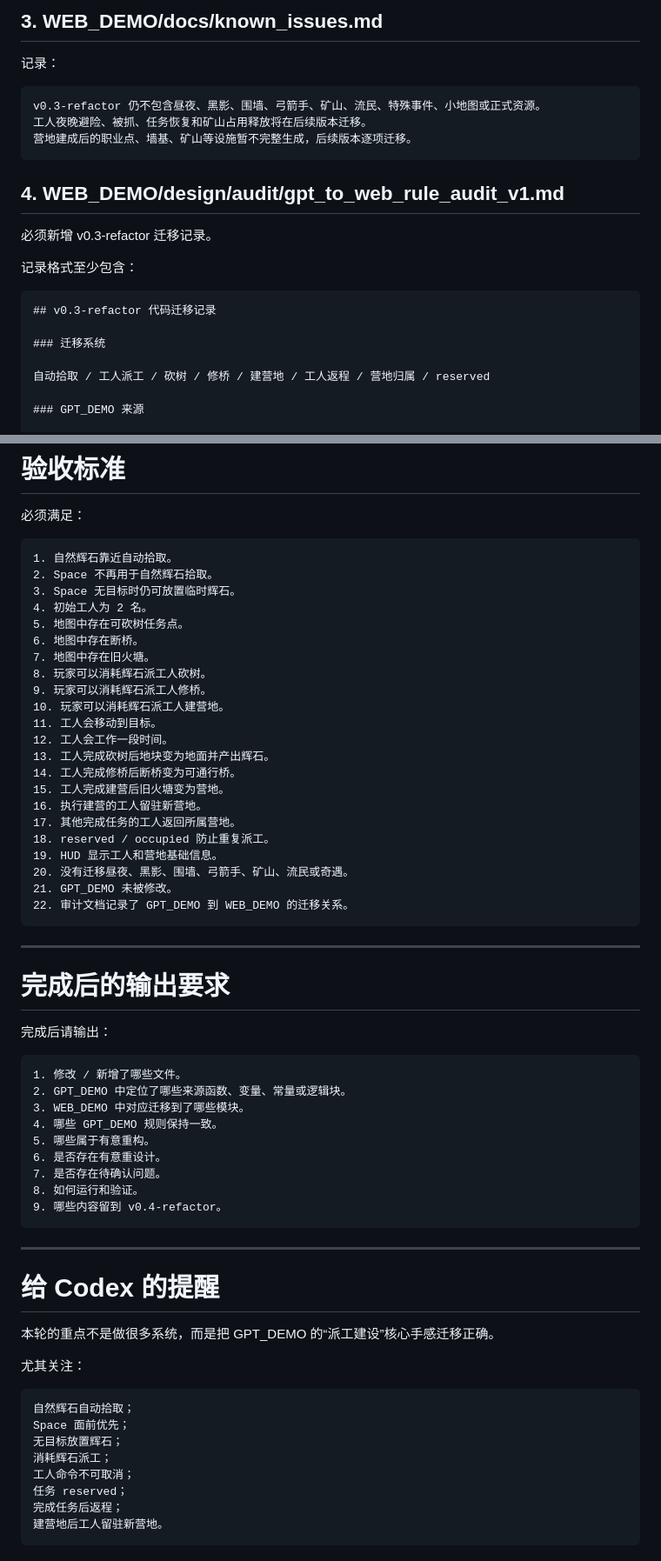
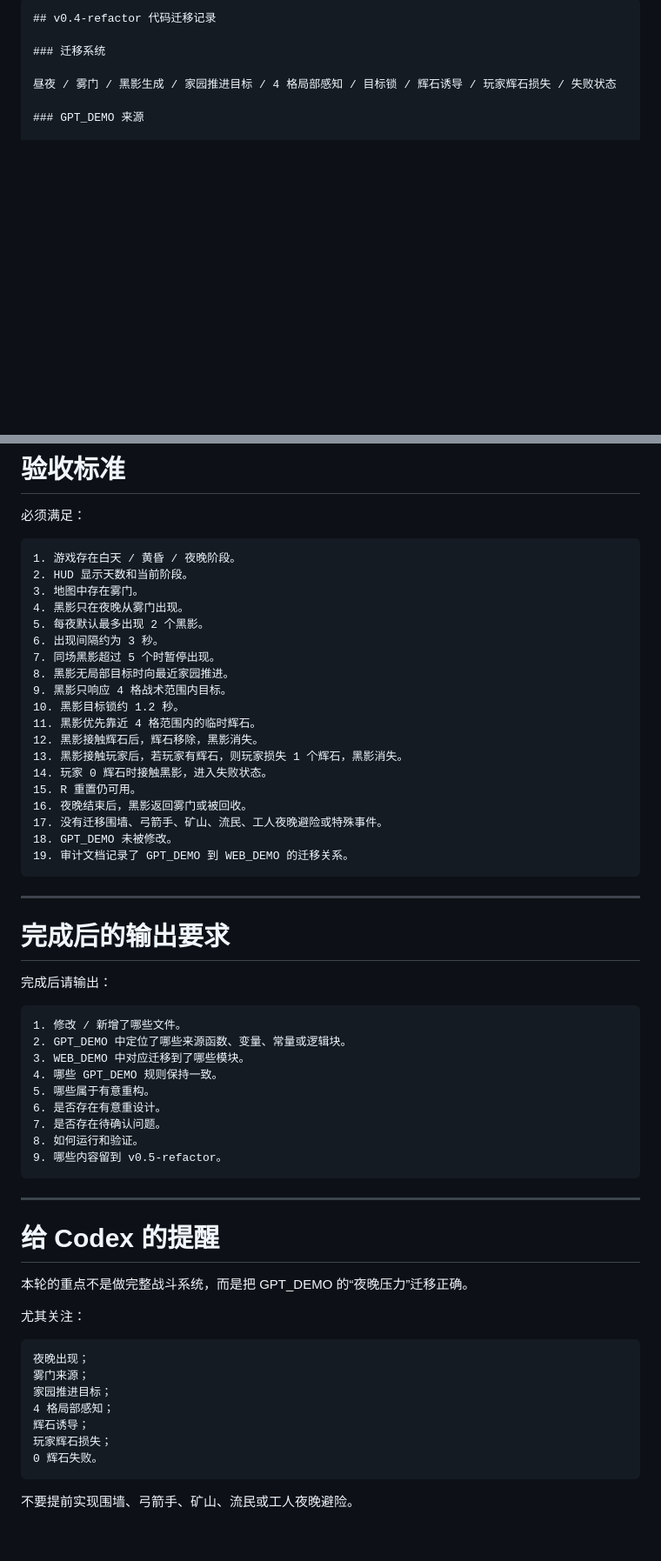
Before and after one commit to fengtingzhe/SES, a Markdown page: WEB_DEMO/docs/codex_tasks.md, 2 parts joined by grey strips. Shown at 87% size. GitHub-like rendering; blank space fills up the shorter version.

Commit message:
docs: add WEB_DEMO v0.4 refactor task

````diff
--- a/WEB_DEMO/docs/codex_tasks.md
+++ b/WEB_DEMO/docs/codex_tasks.md
@@ -473,25 +332,8 @@ PROJECT_STATUS.md
-## 3. WEB_DEMO/docs/known_issues.md
-
-记录：
-
-```text
-v0.3-refactor 仍不包含昼夜、黑影、围墙、弓箭手、矿山、流民、特殊事件、小地图或正式资源。
-工人夜晚避险、被抓、任务恢复和矿山占用释放将在后续版本迁移。
-营地建成后的职业点、墙基、矿山等设施暂不完整生成，后续版本逐项迁移。
-```
-
-## 4. WEB_DEMO/design/audit/gpt_to_web_rule_audit_v1.md
-
-必须新增 v0.3-refactor 迁移记录。
-
-记录格式至少包含：
-
-```markdown
-## v0.3-refactor 代码迁移记录
+## v0.4-refactor 代码迁移记录
 
 ### 迁移系统
 
-自动拾取 / 工人派工 / 砍树 / 修桥 / 建营地 / 工人返程 / 营地归属 / reserved
+昼夜 / 雾门 / 黑影生成 / 家园推进目标 / 4 格局部感知 / 目标锁 / 辉石诱导 / 玩家辉石损失 / 失败状态
 
 ### GPT_DEMO 来源
 
@@ -532,28 +374,25 @@ v0.3-refactor 仍不包含昼夜、黑影、围墙、弓箭手、矿山、流民
 必须满足：
 
 ```text
-1. 自然辉石靠近自动拾取。
-2. Space 不再用于自然辉石拾取。
-3. Space 无目标时仍可放置临时辉石。
-4. 初始工人为 2 名。
-5. 地图中存在可砍树任务点。
-6. 地图中存在断桥。
-7. 地图中存在旧火塘。
-8. 玩家可以消耗辉石派工人砍树。
-9. 玩家可以消耗辉石派工人修桥。
-10. 玩家可以消耗辉石派工人建营地。
-11. 工人会移动到目标。
-12. 工人会工作一段时间。
-13. 工人完成砍树后地块变为地面并产出辉石。
-14. 工人完成修桥后断桥变为可通行桥。
-15. 工人完成建营后旧火塘变为营地。
-16. 执行建营的工人留驻新营地。
-17. 其他完成任务的工人返回所属营地。
-18. reserved / occupied 防止重复派工。
-19. HUD 显示工人和营地基础信息。
-20. 没有迁移昼夜、黑影、围墙、弓箭手、矿山、流民或奇遇。
-21. GPT_DEMO 未被修改。
-22. 审计文档记录了 GPT_DEMO 到 WEB_DEMO 的迁移关系。
+1. 游戏存在白天 / 黄昏 / 夜晚阶段。
+2. HUD 显示天数和当前阶段。
+3. 地图中存在雾门。
+4. 黑影只在夜晚从雾门出现。
+5. 每夜默认最多出现 2 个黑影。
+6. 出现间隔约为 3 秒。
+7. 同场黑影超过 5 个时暂停出现。
+8. 黑影无局部目标时向最近家园推进。
+9. 黑影只响应 4 格战术范围内目标。
+10. 黑影目标锁约 1.2 秒。
+11. 黑影优先靠近 4 格范围内的临时辉石。
+12. 黑影接触辉石后，辉石移除，黑影消失。
+13. 黑影接触玩家后，若玩家有辉石，则玩家损失 1 个辉石，黑影消失。
+14. 玩家 0 辉石时接触黑影，进入失败状态。
+15. R 重置仍可用。
+16. 夜晚结束后，黑影返回雾门或被回收。
+17. 没有迁移围墙、弓箭手、矿山、流民、工人夜晚避险或特殊事件。
+18. GPT_DEMO 未被修改。
+19. 审计文档记录了 GPT_DEMO 到 WEB_DEMO 的迁移关系。
 ```
 
 ---
@@ -571,24 +410,25 @@ v0.3-refactor 仍不包含昼夜、黑影、围墙、弓箭手、矿山、流民
 6. 是否存在有意重设计。
 7. 是否存在待确认问题。
 8. 如何运行和验证。
-9. 哪些内容留到 v0.4-refactor。
+9. 哪些内容留到 v0.5-refactor。
 ```
 
 ---
 
 # 给 Codex 的提醒
 
-本轮的重点不是做很多系统，而是把 GPT_DEMO 的“派工建设”核心手感迁移正确。
+本轮的重点不是做完整战斗系统，而是把 GPT_DEMO 的“夜晚压力”迁移正确。
 
 尤其关注：
 
 ```text
-自然辉石自动拾取；
-Space 面前优先；
-无目标放置辉石；
-消耗辉石派工；
-工人命令不可取消；
-任务 reserved；
-完成任务后返程；
-建营地后工人留驻新营地。
+夜晚出现；
+雾门来源；
+家园推进目标；
+4 格局部感知；
+辉石诱导；
+玩家辉石损失；
+0 辉石失败。
 ```
+
+不要提前实现围墙、弓箭手、矿山、流民或工人夜晚避险。
````
Also changed, not shown: other parts of WEB_DEMO/docs/codex_tasks.md (+173 -314 lines).
